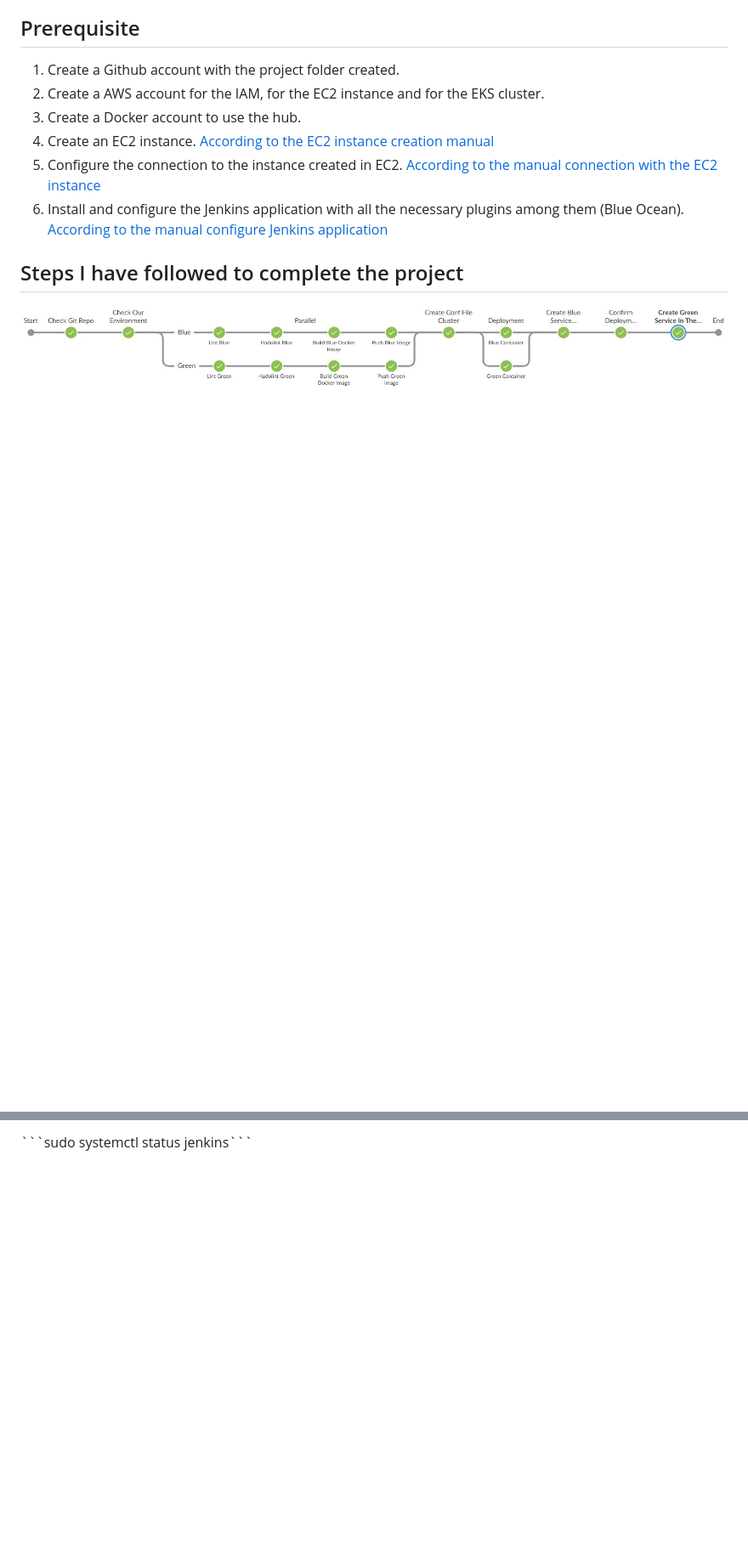
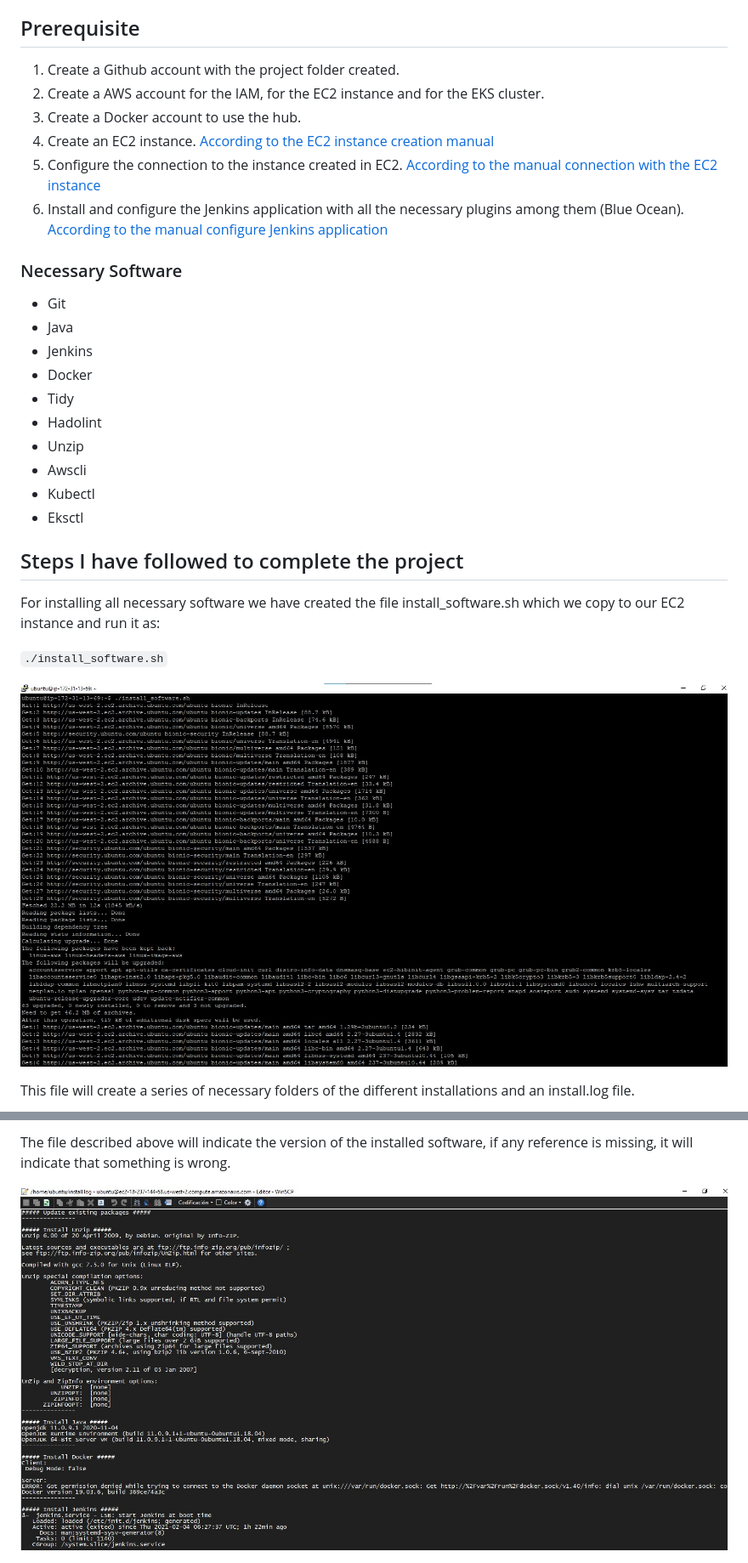
Before and after one commit to Abhaycl/Capstone_Cloud_DevOps, a Markdown page: README.md, 2 parts joined by grey strips. Shown: that part at 85% size. GitHub-like rendering; pictures changed too: images/capstone_project_00.jpg, images/capstone_project_02.jpg (added); blank space fills up the shorter version.

````diff
--- a/README.md
+++ b/README.md
@@ -122,7 +122,27 @@ Once you have completed your Continuous Integration you will set up Continuous D
 5. Configure the connection to the instance created in EC2. [According to the manual connection with the EC2 instance](https://github.com/Abhaycl/Capstone_Cloud_DevOps/tree/main/documents/EC2Connect/README.md)
 6. Install and configure the Jenkins application with all the necessary plugins among them (Blue Ocean). [According to the manual configure Jenkins application](https://github.com/Abhaycl/Capstone_Cloud_DevOps/tree/main/documents/Jenkins/README.md)
 
+### Necessary Software
+
+- Git
+- Java
+- Jenkins
+- Docker
+- Tidy
+- Hadolint
+- Unzip
+- Awscli
+- Kubectl
+- Eksctl
+
 ## Steps I have followed to complete the project
 
+For installing all necessary software we have created the file install_software.sh which we copy to our EC2 instance and run it as:
+
+```./install_software.sh```
+
 ![alt text][image00]
+
+This file will create a series of necessary folders of the different installations and an install.log file.
+
 <p align="center">
@@ -130,2 +150,5 @@ Once you have completed your Continuous Integration you will set up Continuous D
 </p>
-```sudo systemctl status jenkins```
+
+The file described above will indicate the version of the installed software, if any reference is missing, it will indicate that something is wrong.
+
+![alt text][image02]
````
Also changed, not shown: other parts of README.md (+1 -1 lines), images/capstone_project_01.jpg.
